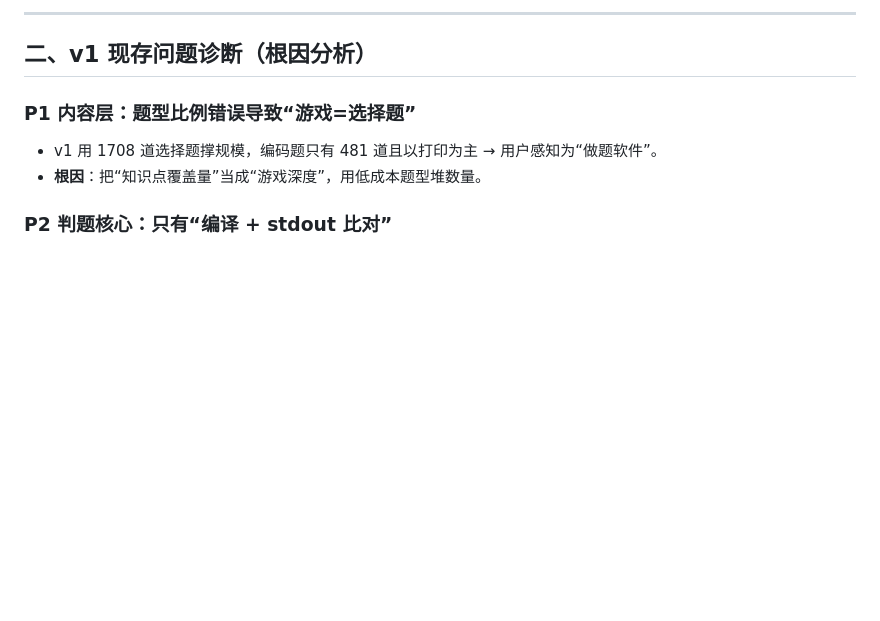
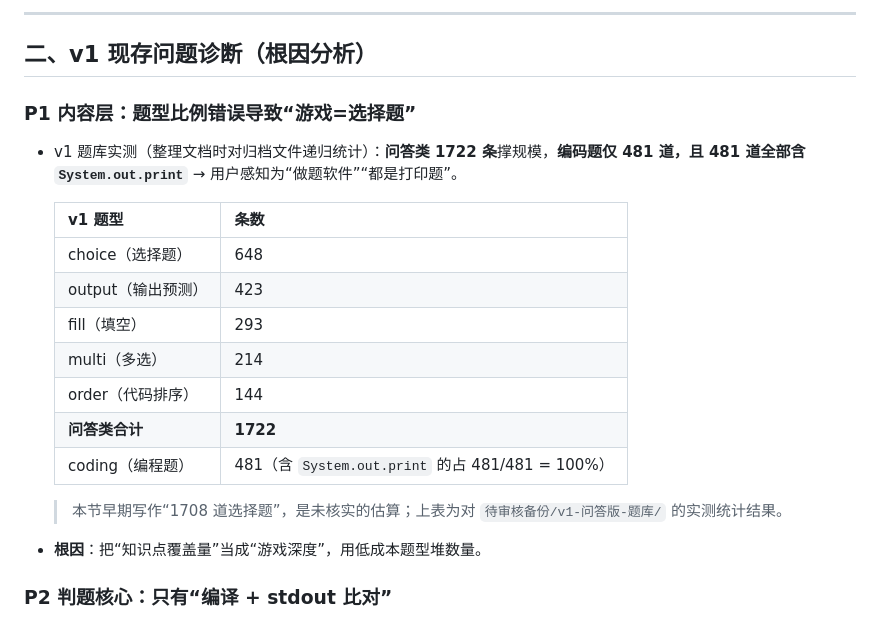
Before and after one commit to laizitengwanggededaozei/mashang-chuangguan, a Markdown page: docs/v2-重构设计书.md, the part around the change. Drawn GitHub-style; blank space fills up the shorter version.

```diff
--- a/docs/v2-重构设计书.md
+++ b/docs/v2-重构设计书.md
@@ -27,7 +27,19 @@
 ## 二、v1 现存问题诊断（根因分析）
 
 ### P1 内容层：题型比例错误导致“游戏=选择题”
-- v1 用 1708 道选择题撑规模，编码题只有 481 道且以打印为主 → 用户感知为“做题软件”。
+- v1 题库实测（整理文档时对归档文件递归统计）：**问答类 1722 条**撑规模，**编码题仅 481 道，且 481 道全部含 `System.out.print`** → 用户感知为“做题软件”“都是打印题”。
+
+  | v1 题型 | 条数 |
+  |---|---|
+  | choice（选择题） | 648 |
+  | output（输出预测） | 423 |
+  | fill（填空） | 293 |
+  | multi（多选） | 214 |
+  | order（代码排序） | 144 |
+  | **问答类合计** | **1722** |
+  | coding（编程题） | 481（含 `System.out.print` 的占 481/481 = 100%） |
+
+  > 本节早期写作“1708 道选择题”，是未核实的估算；上表为对 `待审核备份/v1-问答版-题库/` 的实测统计结果。
 - **根因**：把“知识点覆盖量”当成“游戏深度”，用低成本题型堆数量。
 
 ### P2 判题核心：只有“编译 + stdout 比对”
```
Also changed, not shown: CHANGELOG.md (+12 -3 lines).
